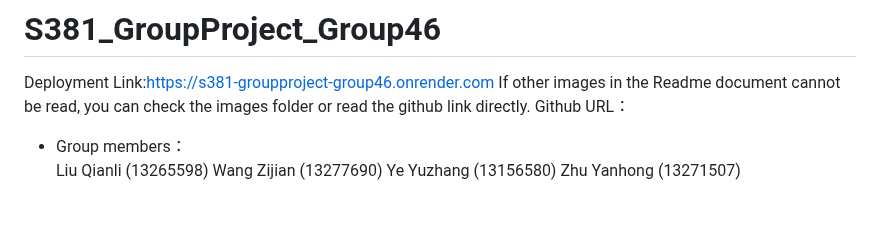
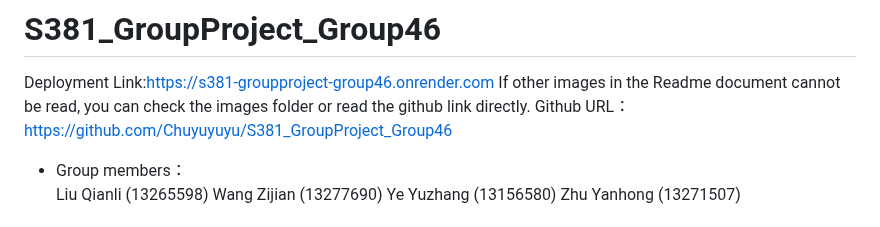
Before and after one commit to Chuyuyuyu/381, a Markdown page: README.md, the part around the change. GitHub-like rendering.

```diff
--- a/README.md
+++ b/README.md
@@ -1,7 +1,7 @@
 # S381_GroupProject_Group46
 Deployment Link:https://s381-groupproject-group46.onrender.com
 If other images in the Readme document cannot be read, you can check the images folder or read the github link directly.
-Github URL：
+Github URL：https://github.com/Chuyuyuyu/S381_GroupProject_Group46
 
 * Group members：
 Liu Qianli	(13265598)
```
